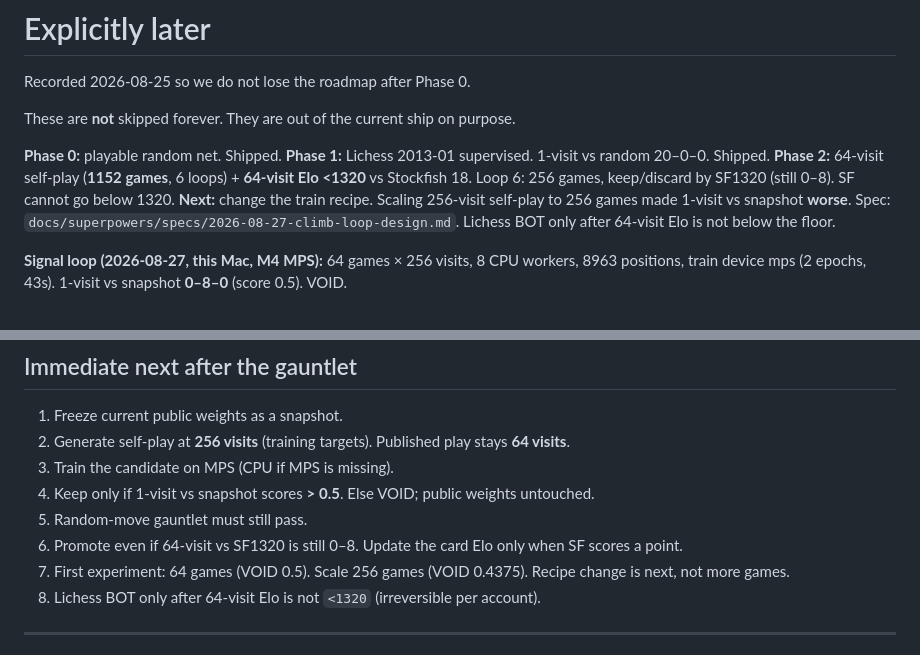
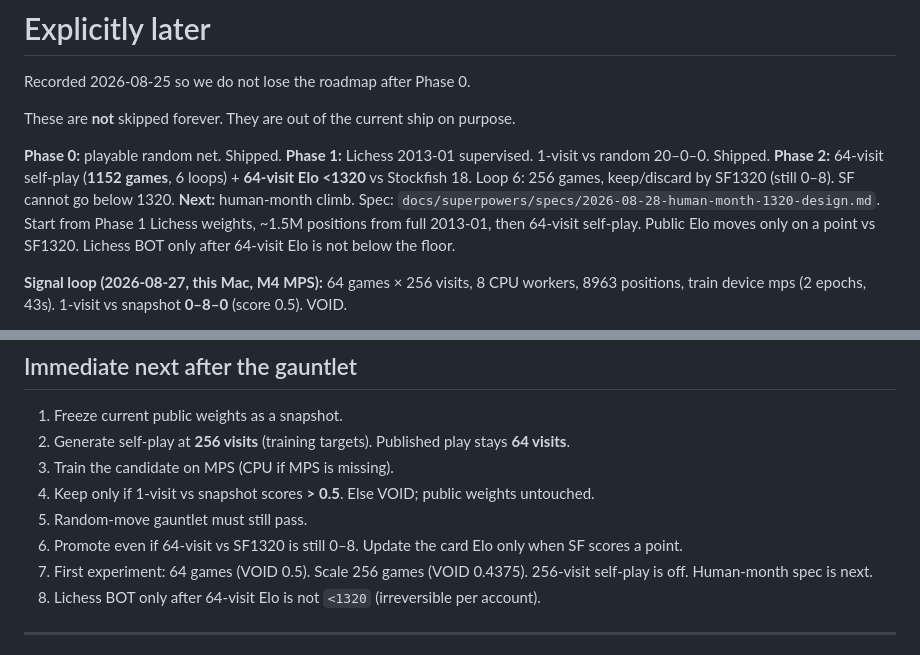
Before and after one commit to hanselhansel/hansel-chess-ai, a Markdown page: docs/LATER.md, 2 parts joined by grey strips. Drawn GitHub-style.

Commit message:
docs: human-month spec to score vs SF1320 at 64 visits
Start from Phase 1 Lichess weights. ~1.5M positions from full 2013-01.
Self-play at 64 visits. Public Elo moves only on a Stockfish point.

```diff
--- a/docs/LATER.md
+++ b/docs/LATER.md
@@ -7,7 +7,7 @@ These are **not** skipped forever. They are out of the current ship on purpose.
 **Phase 0:** playable random net. Shipped.
 **Phase 1:** Lichess 2013-01 supervised. 1-visit vs random 20–0–0. Shipped.
 **Phase 2:** 64-visit self-play (**1152 games**, 6 loops) + **64-visit Elo <1320** vs Stockfish 18. Loop 6: 256 games, keep/discard by SF1320 (still 0–8). SF cannot go below 1320.
-**Next:** change the train recipe. Scaling 256-visit self-play to 256 games made 1-visit vs snapshot **worse**. Spec: `docs/superpowers/specs/2026-08-27-climb-loop-design.md`. Lichess BOT only after 64-visit Elo is not below the floor.
+**Next:** human-month climb. Spec: `docs/superpowers/specs/2026-08-28-human-month-1320-design.md`. Start from Phase 1 Lichess weights, ~1.5M positions from full 2013-01, then 64-visit self-play. Public Elo moves only on a point vs SF1320. Lichess BOT only after 64-visit Elo is not below the floor.
 
 **Signal loop (2026-08-27, this Mac, M4 MPS):** 64 games × 256 visits, 8 CPU workers, 8963 positions, train device mps (2 epochs, 43s). 1-visit vs snapshot **0–8–0** (score 0.5). VOID.
 
@@ -39,7 +39,7 @@ A **visit** is one look-ahead trip from the current position: pick a line, evalu
 4. Keep only if 1-visit vs snapshot scores **> 0.5**. Else VOID; public weights untouched.
 5. Random-move gauntlet must still pass.
 6. Promote even if 64-visit vs SF1320 is still 0–8. Update the card Elo only when SF scores a point.
-7. First experiment: 64 games (VOID 0.5). Scale 256 games (VOID 0.4375). Recipe change is next, not more games.
+7. First experiment: 64 games (VOID 0.5). Scale 256 games (VOID 0.4375). 256-visit self-play is off. Human-month spec is next.
 8. Lichess BOT only after 64-visit Elo is not `<1320` (irreversible per account).
 
 ---
```
Also changed, not shown: 1 other file.
